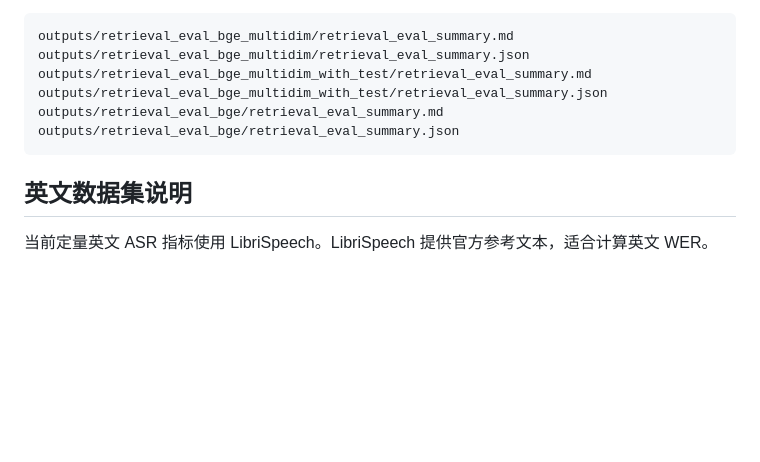
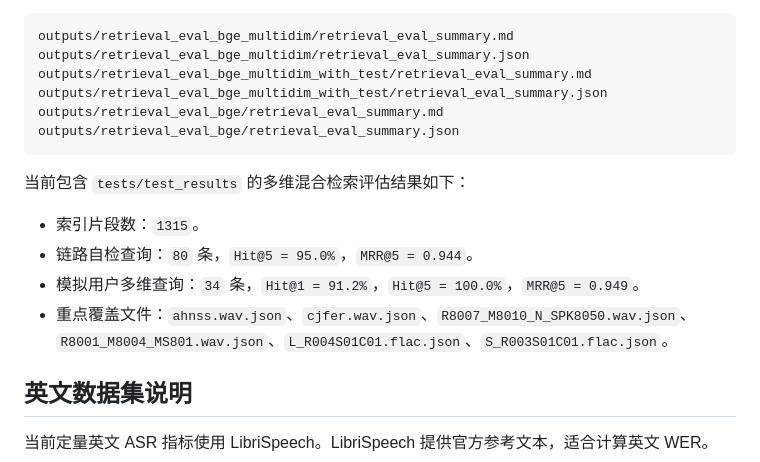
Before and after one commit to uMemory/ASR, a Markdown page: experiments/README.md, the part around the change. Drawn GitHub-style; blank space fills up the shorter version.

Commit message:
更新多维检索评估结果说明

````diff
--- a/experiments/README.md
+++ b/experiments/README.md
@@ -156,6 +156,13 @@ outputs/retrieval_eval_bge/retrieval_eval_summary.md
 outputs/retrieval_eval_bge/retrieval_eval_summary.json
 ```
 
+当前包含 `tests/test_results` 的多维混合检索评估结果如下：
+
+- 索引片段数：`1315`。
+- 链路自检查询：`80` 条，`Hit@5 = 95.0%`，`MRR@5 = 0.944`。
+- 模拟用户多维查询：`34` 条，`Hit@1 = 91.2%`，`Hit@5 = 100.0%`，`MRR@5 = 0.949`。
+- 重点覆盖文件：`ahnss.wav.json`、`cjfer.wav.json`、`R8007_M8010_N_SPK8050.wav.json`、`R8001_M8004_MS801.wav.json`、`L_R004S01C01.flac.json`、`S_R003S01C01.flac.json`。
+
 ## 英文数据集说明
 
 当前定量英文 ASR 指标使用 LibriSpeech。LibriSpeech 提供官方参考文本，适合计算英文 WER。
````
